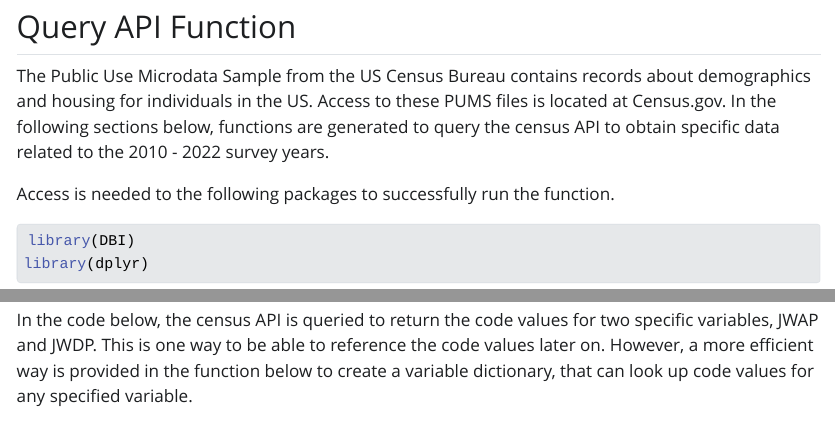
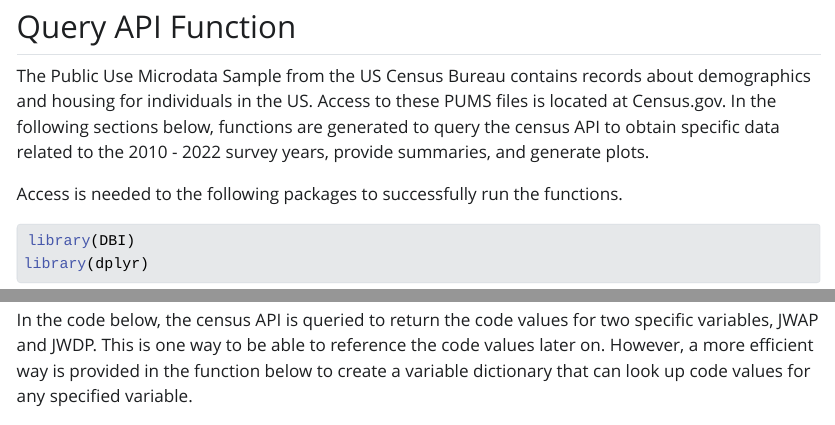
Before and after one commit to chaowl2/ST558---Project1, a Quarto document (Project1_Group14.qmd): the page in a window 1100 px wide, from 130 px down, and a second part further down, joined at a grey line. The pictures show the output file Project1_Group14.html that the author committed with the source, opened offline; Quarto's library style sheets are replaced by a plain one without menus; long lines of code are wrapped.

Commit message:
minor corrections to text

````diff
--- a/Project1_Group14.qmd
+++ b/Project1_Group14.qmd
@@ -8,10 +8,10 @@ editor: visual
 
 ## Query API Function
 
-The Public Use Microdata Sample from the US Census Bureau contains records about demographics and housing for individuals in the US. Access to these PUMS files is located at Census.gov. In the following sections below, functions are generated to query the census API to obtain specific data related to the 2010 - 2022 survey years.
+The Public Use Microdata Sample from the US Census Bureau contains records about demographics and housing for individuals in the US. Access to these PUMS files is located at Census.gov. In the following sections below, functions are generated to query the census API to obtain specific data related to the 2010 - 2022 survey years, provide summaries, and generate plots.
 
+Access is needed to the following packages to successfully run the functions.
 
-Access is needed to the following packages to successfully run the function.
 ```{r}
 library(DBI)
 library(dplyr)
@@ -24,8 +24,8 @@ library(ggplot2)
 
 ```
 
+In the code below, the census API is queried to return the code values for two specific variables, JWAP and JWDP. This is one way to be able to reference the code values later on. However, a more efficient way is provided in the function below to create a variable dictionary that can look up code values for any specified variable.
 
-In the code below, the census API is queried to return the code values for two specific variables, JWAP and JWDP. This is one way to be able to reference the code values later on. However, a more efficient way is provided in the function below to create a variable dictionary, that can look up code values for any specified variable.
 ```{r}
 URL_jwap_code <- "https://api.census.gov/data/2022/acs/acs1/pums/variables/JWAP.json"
 jwap_code_returns <- httr::GET(URL_jwap_code)
````
Also changed, not shown: Project1_Group14.html, Project1_Group14.qmd (6 more changed lines).
